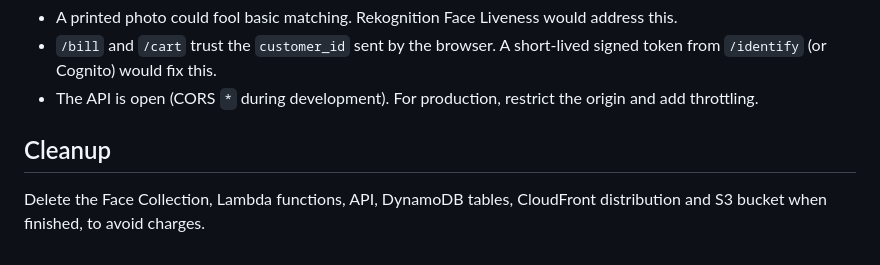
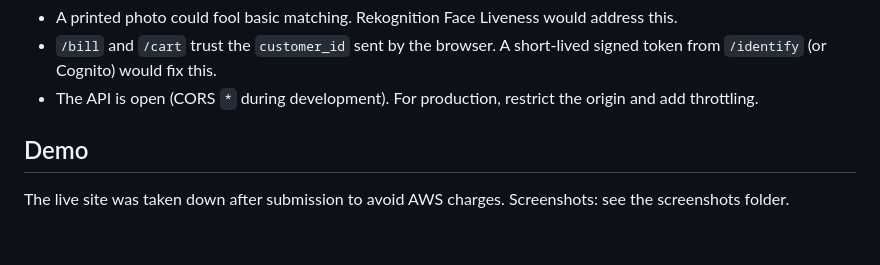
Before and after one commit to tartan77/face-checkout-aws, a Markdown page: README.md, the part around the change. GitHub-like rendering.

```diff
--- a/README.md
+++ b/README.md
@@ -68,6 +68,6 @@ README.md
 - `/bill` and `/cart` trust the `customer_id` sent by the browser. A short-lived signed token from `/identify` (or Cognito) would fix this.
 - The API is open (CORS `*` during development). For production, restrict the origin and add throttling.
 
-## Cleanup
-
-Delete the Face Collection, Lambda functions, API, DynamoDB tables, CloudFront distribution and S3 bucket when finished, to avoid charges.
+## Demo
+The live site was taken down after submission to avoid AWS charges.
+Screenshots: see the screenshots folder.
```
